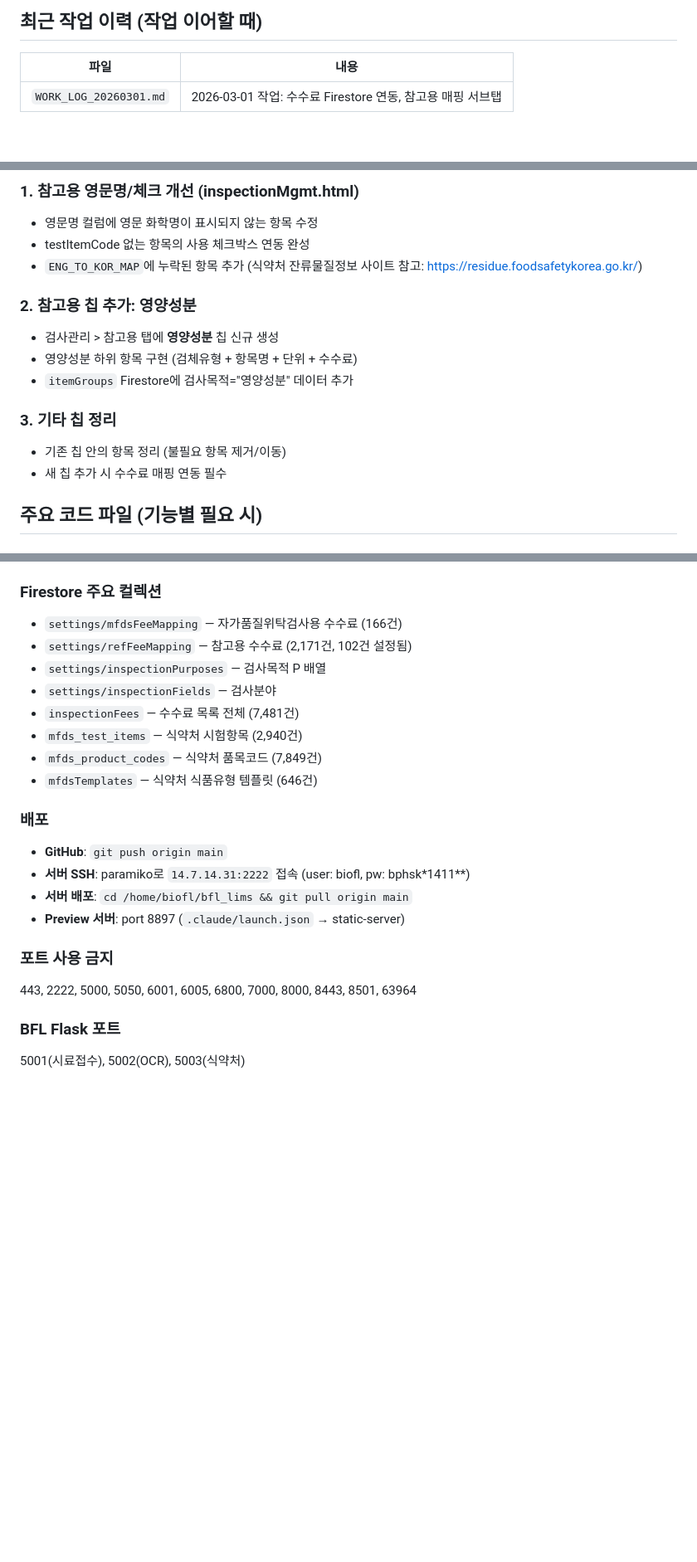
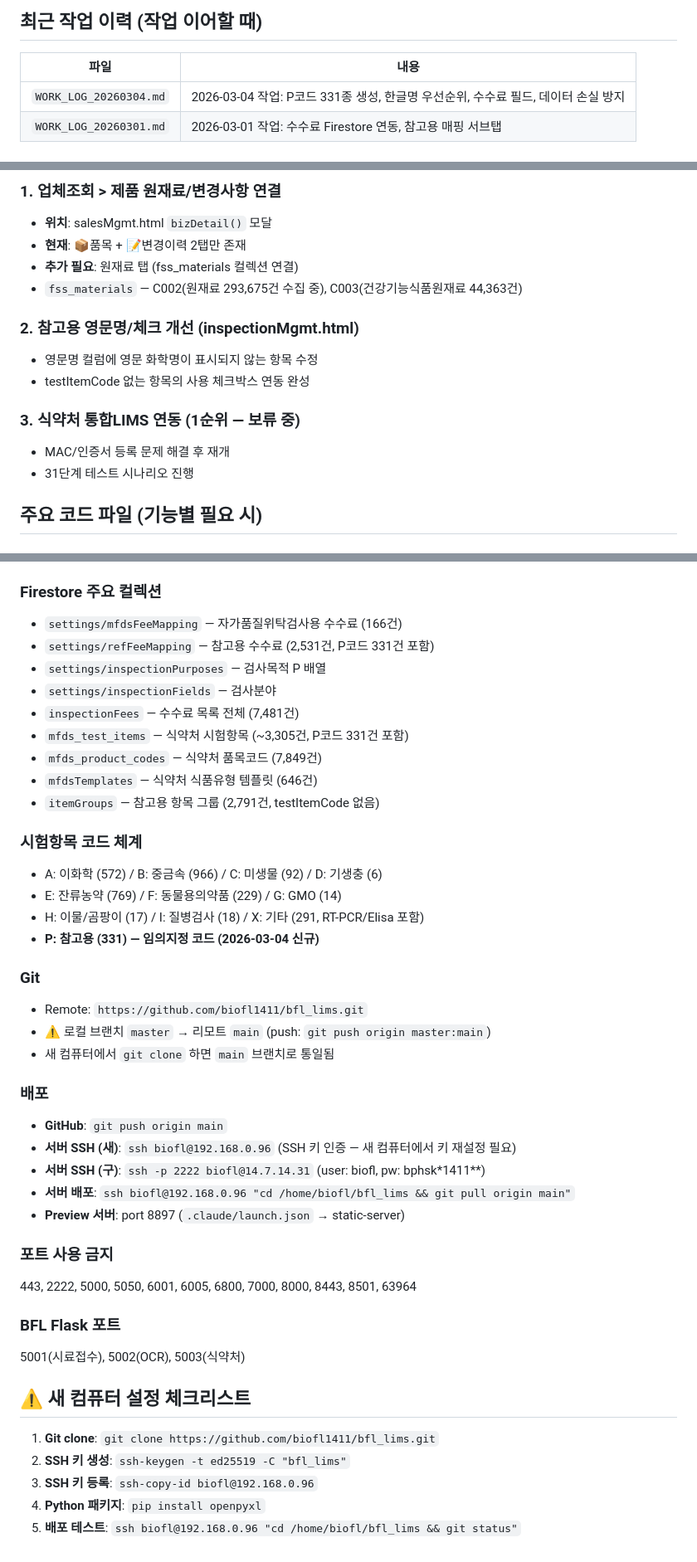
Before and after one commit to biofl1411/bfl_lims, a Markdown page: NEXT_SESSION.md, 3 parts joined by grey strips. Shown at 83% size. Drawn GitHub-style; blank space fills up the shorter version.

Commit message:
작업 일지 기록: 2026-03-04 전체 작업 내역
- WORK_LOG_20260304.md: P코드 331종, 한글명 우선순위, 수수료 필드, 데이터 손실 방지 등
- NEXT_SESSION.md: 다음 작업 목록 + 새 컴퓨터 설정 체크리스트 업데이트

Co-Authored-By: Claude Opus 4.6 <noreply@anthropic.com>

```diff
--- a/NEXT_SESSION.md
+++ b/NEXT_SESSION.md
@@ -11,5 +11,6 @@
 
 | 파일 | 내용 |
 |------|------|
+| `WORK_LOG_20260304.md` | 2026-03-04 작업: P코드 331종 생성, 한글명 우선순위, 수수료 필드, 데이터 손실 방지 |
 | `WORK_LOG_20260301.md` | 2026-03-01 작업: 수수료 Firestore 연동, 참고용 매핑 서브탭 |
 
@@ -17,17 +18,17 @@
 
-### 1. 참고용 영문명/체크 개선 (inspectionMgmt.html)
+### 1. 업체조회 > 제품 원재료/변경사항 연결
+- **위치**: salesMgmt.html `bizDetail()` 모달
+- **현재**: 📦품목 + 📝변경이력 2탭만 존재
+- **추가 필요**: 원재료 탭 (fss_materials 컬렉션 연결)
+- `fss_materials` — C002(원재료 293,675건 수집 중), C003(건강기능식품원재료 44,363건)
+
+### 2. 참고용 영문명/체크 개선 (inspectionMgmt.html)
 - 영문명 컬럼에 영문 화학명이 표시되지 않는 항목 수정
 - testItemCode 없는 항목의 사용 체크박스 연동 완성
-- `ENG_TO_KOR_MAP`에 누락된 항목 추가 (식약처 잔류물질정보 사이트 참고: https://residue.foodsafetykorea.go.kr/)
 
-### 2. 참고용 칩 추가: 영양성분
-- 검사관리 > 참고용 탭에 **영양성분** 칩 신규 생성
-- 영양성분 하위 항목 구현 (검체유형 + 항목명 + 단위 + 수수료)
-- `itemGroups` Firestore에 검사목적="영양성분" 데이터 추가
-
-### 3. 기타 칩 정리
-- 기존 칩 안의 항목 정리 (불필요 항목 제거/이동)
-- 새 칩 추가 시 수수료 매핑 연동 필수
+### 3. 식약처 통합LIMS 연동 (1순위 — 보류 중)
+- MAC/인증서 등록 문제 해결 후 재개
+- 31단계 테스트 시나리오 진행
 
 ## 주요 코드 파일 (기능별 필요 시)
 
@@ -65,18 +66,31 @@
 
 ### Firestore 주요 컬렉션
 - `settings/mfdsFeeMapping` — 자가품질위탁검사용 수수료 (166건)
-- `settings/refFeeMapping` — 참고용 수수료 (2,171건, 102건 설정됨)
+- `settings/refFeeMapping` — 참고용 수수료 (2,531건, P코드 331건 포함)
 - `settings/inspectionPurposes` — 검사목적 P 배열
 - `settings/inspectionFields` — 검사분야
 - `inspectionFees` — 수수료 목록 전체 (7,481건)
-- `mfds_test_items` — 식약처 시험항목 (2,940건)
+- `mfds_test_items` — 식약처 시험항목 (~3,305건, P코드 331건 포함)
 - `mfds_product_codes` — 식약처 품목코드 (7,849건)
 - `mfdsTemplates` — 식약처 식품유형 템플릿 (646건)
+- `itemGroups` — 참고용 항목 그룹 (2,791건, testItemCode 없음)
+
+### 시험항목 코드 체계
+- A: 이화학 (572) / B: 중금속 (966) / C: 미생물 (92) / D: 기생충 (6)
+- E: 잔류농약 (769) / F: 동물용의약품 (229) / G: GMO (14)
+- H: 이물/곰팡이 (17) / I: 질병검사 (18) / X: 기타 (291, RT-PCR/Elisa 포함)
+- **P: 참고용 (331) — 임의지정 코드 (2026-03-04 신규)**
+
+### Git
+- Remote: `https://github.com/biofl1411/bfl_lims.git`
+- ⚠️ 로컬 브랜치 `master` → 리모트 `main` (push: `git push origin master:main`)
+- 새 컴퓨터에서 `git clone` 하면 `main` 브랜치로 통일됨
 
 ### 배포
 - **GitHub**: `git push origin main`
-- **서버 SSH**: paramiko로 `14.7.14.31:2222` 접속 (user: biofl, pw: bphsk*1411**)
-- **서버 배포**: `cd /home/biofl/bfl_lims && git pull origin main`
+- **서버 SSH (새)**: `ssh biofl@192.168.0.96` (SSH 키 인증 — 새 컴퓨터에서 키 재설정 필요)
+- **서버 SSH (구)**: `ssh -p 2222 biofl@14.7.14.31` (user: biofl, pw: bphsk*1411**)
+- **서버 배포**: `ssh biofl@192.168.0.96 "cd /home/biofl/bfl_lims && git pull origin main"`
 - **Preview 서버**: port 8897 (`.claude/launch.json` → static-server)
 
 ### 포트 사용 금지
@@ -84,3 +98,11 @@
 
 ### BFL Flask 포트
 5001(시료접수), 5002(OCR), 5003(식약처)
+
+## ⚠️ 새 컴퓨터 설정 체크리스트
+
+1. **Git clone**: `git clone https://github.com/biofl1411/bfl_lims.git`
+2. **SSH 키 생성**: `ssh-keygen -t ed25519 -C "bfl_lims"`
+3. **SSH 키 등록**: `ssh-copy-id biofl@192.168.0.96`
+4. **Python 패키지**: `pip install openpyxl`
+5. **배포 테스트**: `ssh biofl@192.168.0.96 "cd /home/biofl/bfl_lims && git status"`
```
Also changed, not shown: other parts of NEXT_SESSION.md (+1 -1 lines), WORK_LOG_20260304.md (added, +117 -0 lines).
